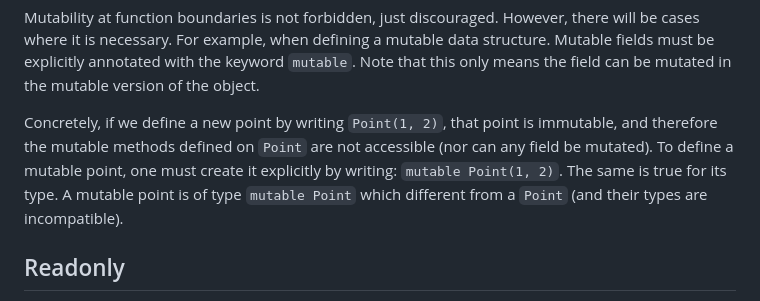
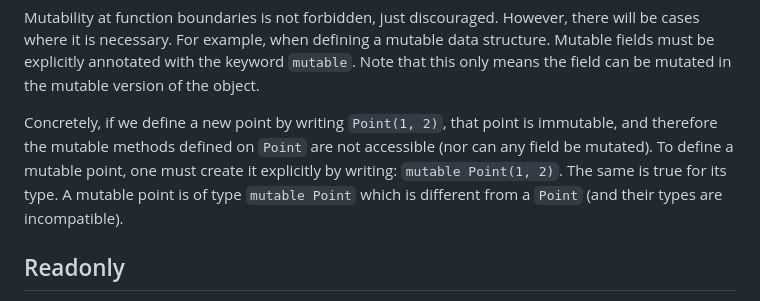
Before and after one commit to skiplang/skip, a Markdown page: docs/overview/mutability.md, the part around the change. Drawn GitHub-style.

Commit message:
Update mutability.md
Missing `is` in the sentence.

```diff
--- a/docs/overview/mutability.md
+++ b/docs/overview/mutability.md
@@ -14,7 +14,7 @@ class Point(mutable x: Int, mutable y: Int) {
 
 Mutability at function boundaries is not forbidden, just discouraged. However, there will be cases where it is necessary. For example, when defining a mutable data structure. Mutable fields must be explicitly annotated with the keyword `mutable`. Note that this only means the field can be mutated in the mutable version of the object.
 
-Concretely, if we define a new point by writing `Point(1, 2)`, that point is immutable, and therefore the mutable methods defined on `Point` are not accessible (nor can any field be mutated). To define a mutable point, one must create it explicitly by writing: `mutable Point(1, 2)`. The same is true for its type. A mutable point is of type `mutable Point` which different from a `Point` (and their types are incompatible).
+Concretely, if we define a new point by writing `Point(1, 2)`, that point is immutable, and therefore the mutable methods defined on `Point` are not accessible (nor can any field be mutated). To define a mutable point, one must create it explicitly by writing: `mutable Point(1, 2)`. The same is true for its type. A mutable point is of type `mutable Point` which is different from a `Point` (and their types are incompatible).
 
 ## Readonly
 
```
